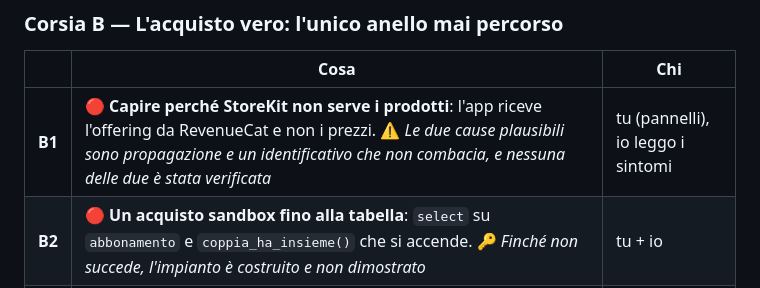
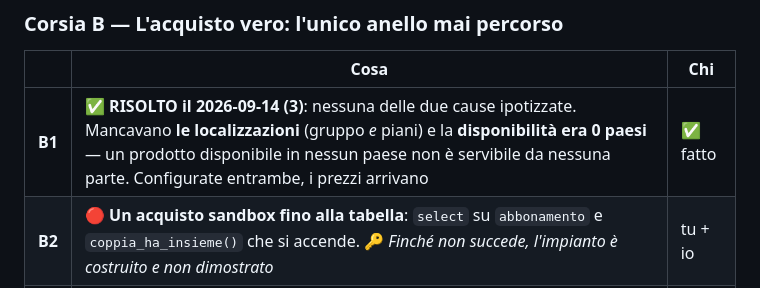
Before and after one commit to samuelebusato/LifeCouple, a Markdown page: docs/pubblicazione.md, the part around the change. GitHub-like rendering.

```diff
--- a/docs/pubblicazione.md
+++ b/docs/pubblicazione.md
@@ -324,7 +324,7 @@ Il lavoro sta in **cinque corsie**. Dentro una corsia l'ordine conta; fra corsie
 
 | | Cosa | Chi |
 |---|---|---|
-| **B1** | 🔴 **Capire perché StoreKit non serve i prodotti**: l'app riceve l'offering da RevenueCat e non i prezzi. ⚠️ *Le due cause plausibili sono propagazione e un identificativo che non combacia, e nessuna delle due è stata verificata* | tu (pannelli), io leggo i sintomi |
+| **B1** | ✅ **RISOLTO il 2026-09-14 (3)**: nessuna delle due cause ipotizzate. Mancavano **le localizzazioni** (gruppo *e* piani) e la **disponibilità era 0 paesi** — un prodotto disponibile in nessun paese non è servibile da nessuna parte. Configurate entrambe, i prezzi arrivano | ✅ fatto |
 | **B2** | 🔴 **Un acquisto sandbox fino alla tabella**: `select` su `abbonamento` e `coppia_ha_insieme()` che si accende. 🔑 *Finché non succede, l'impianto è costruito e non dimostrato* | tu + io |
 | **B3** | ⚠️ **App Store Server Notifications su Sandbox *e* Production**. *Se il webhook è collegato solo a Production, niente di ciò che provi arriva mai al database — e sembra un difetto del codice* | tu |
 | **B4** | ✅ **FATTO il 2026-09-14 (3)**: con una chiave `test_…` l'SDK non si configura in una build non di sviluppo — il paywall dice «non disponibile» invece di vendere nel negozio di prova. ⬜ *Non se ne accorge prima del build: la chiave sta nei secret di EAS* | ✅ io |
```
Also changed, not shown: docs/pagamenti.md (+9 -1 lines).
